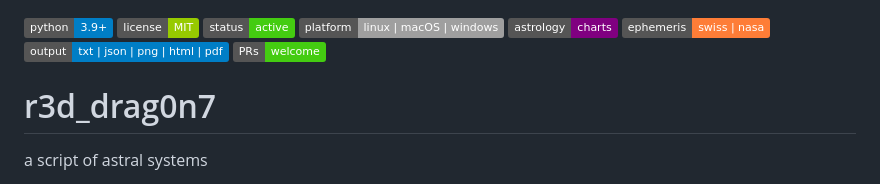
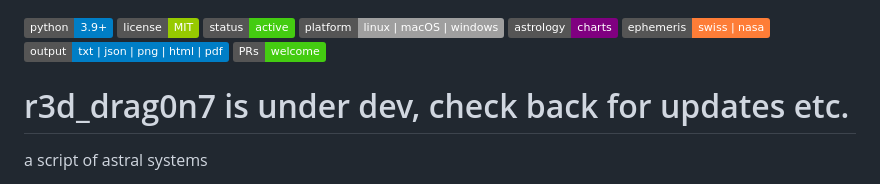
Before and after one commit to wifiknight45/r3d_drag0n7, a Markdown page: README.md, the part around the change. Rendered like a GitHub page; badges without logos.

```diff
--- a/README.md
+++ b/README.md
@@ -7,7 +7,8 @@
 ![Outputs](https://img.shields.io/badge/output-txt%20%7C%20json%20%7C%20png%20%7C%20html%20%7C%20pdf-informational)
 ![PRs Welcome](https://img.shields.io/badge/PRs-welcome-brightgreen)
 
-# r3d_drag0n7
+# r3d_drag0n7 is under dev, check back for updates etc.
+
 a script of astral systems
 
 r3d_drag0n7 (sistema.py) is a comprehensive astronomical and astrological chart generation tool that combines professional-grade ephemeris calculations with flexible input parsing and rich visualization capabilities. Designed as a single-file solution, it offers three distinct computation modes to balance accuracy, dependency requirements, and offline capability.
```
